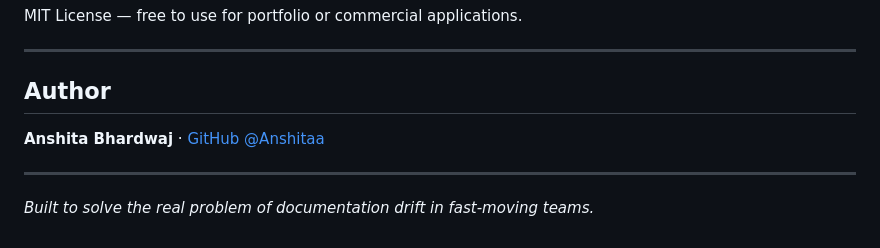
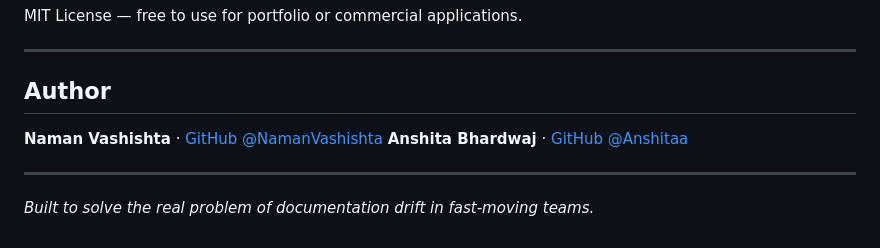
Before and after one commit to Anshitaa/Document-Sync, a Markdown page: README.md, the part around the change. Rendered like a GitHub page.

```diff
--- a/README.md
+++ b/README.md
@@ -285,6 +285,7 @@ MIT License — free to use for portfolio or commercial applications.
 
 ## Author
 
+**Naman Vashishta** · [GitHub @NamanVashishta](https://github.com/NamanVashishta)
 **Anshita Bhardwaj** · [GitHub @Anshitaa](https://github.com/Anshitaa)
 
 ---
```
